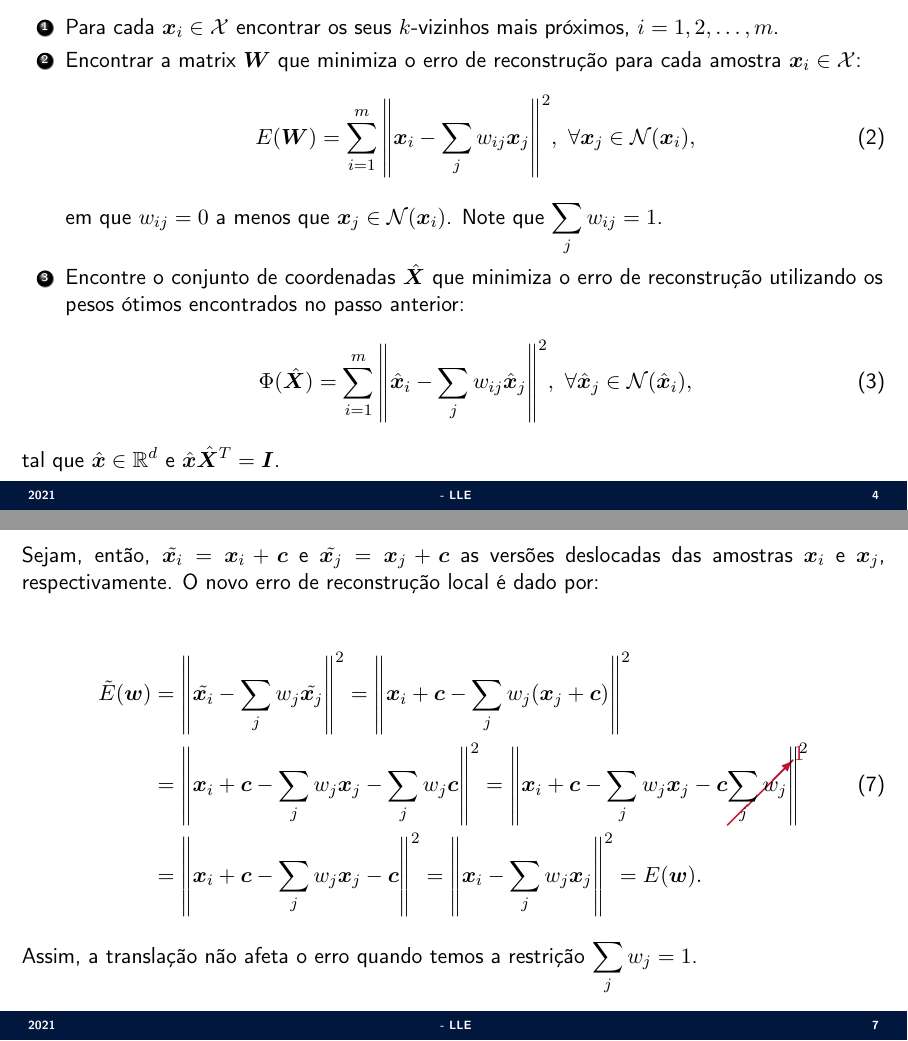
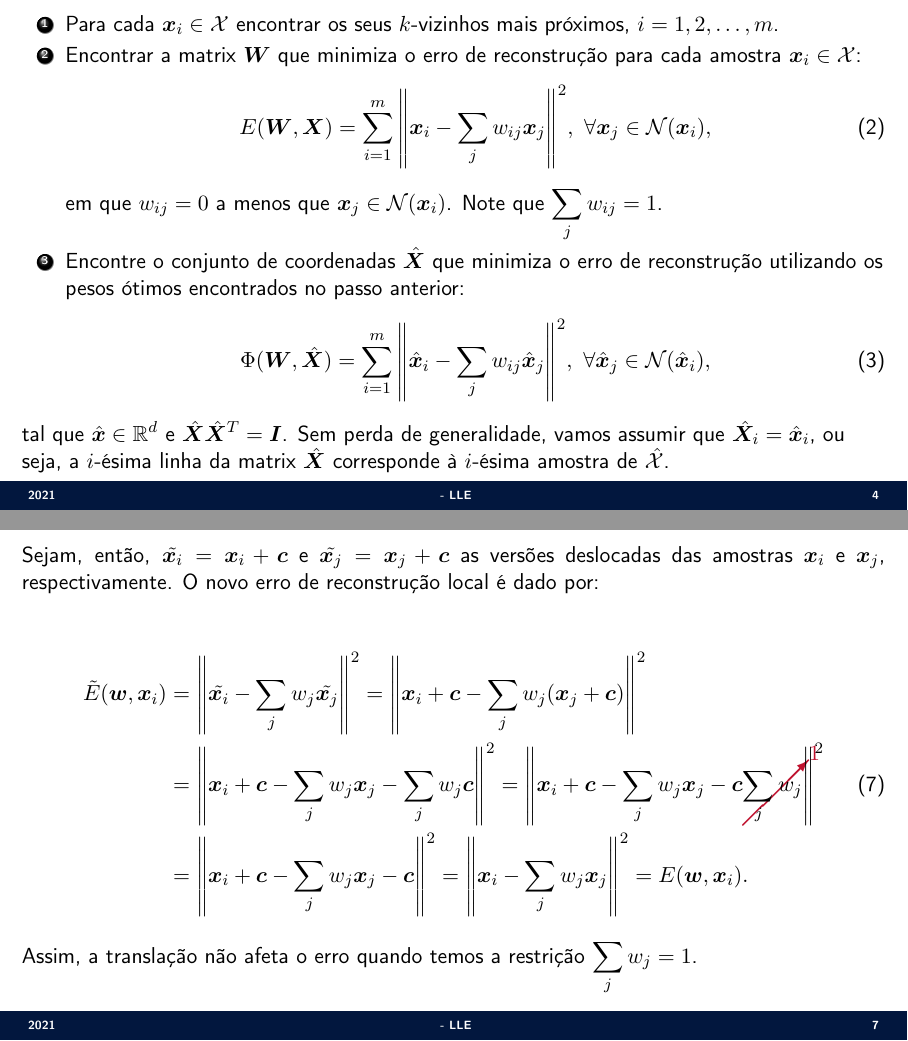
Before and after one commit to jppbsi/lectures, LaTeX slides (machine_learning/Transformation/LLE/lecture.tex): pages 4 and 7 of 20, joined at a grey line. Compiled offline with pdfLaTeX.

Commit message:
Fixing minor errors.

```diff
--- a/machine_learning/Transformation/LLE/lecture.tex
+++ b/machine_learning/Transformation/LLE/lecture.tex
@@ -91,7 +91,7 @@
 \begin{equation}
 	\hat{\bm{x}}_i \approx \sum_{j}w_{ij}\bm{x}_j,\ \forall \bm{x}_j\in{\cal N}(\bm{x}_i),
 \end{equation}
-em que ${\cal N}(\bm{x}_i)$ denota a vizinhança (\emph{patch}) da amostra $\bm{x}_i$ e $w_{ij}$ o peso atribuído durante a combinação linear. O algoritmo do LLE requer, basicamente, o conjunto de dados representado por uma matriz $\bm{X}\in\mathbb{R}^{m\times n}$, o número desejado de dimensões $d<m$ e um valor $k>d+1$ para o tamanho da vizinhança.\newline
+em que ${\cal N}(\bm{x}_i)$ denota a vizinhança (\emph{patch}) da amostra $\bm{x}_i$ e $w_{ij}$ o peso atribuído durante a combinação linear. O algoritmo do LLE requer, basicamente, o conjunto de dados representado por uma matriz $\bm{X}\in\mathbb{R}^{m\times n}$, o número desejado de dimensões $d<m$ e um valor $k>d+1$ para o tamanho da vizinhança. Sem perda de generalidade, vamos assumir que $\bm{X}_i = \bm{x}_i$, ou seja, a $i$-ésima linha da matrix $\bm{X}$ corresponde à $i$-ésima amostra de ${\cal X}$.\newline
 
 \justifying O algoritmo do LLE pode ser dividido em três passos principais:
 }
@@ -101,15 +101,15 @@ em que ${\cal N}(\bm{x}_i)$ denota a vizinhança (\emph{patch}) da amostra $\bm{
 	\item Para cada $\bm{x}_i\in{\cal X}$ encontrar os seus $k$-vizinhos mais próximos, $i=1,2,\ldots,m$.
 	\item Encontrar a matrix $\bm{W}$ que minimiza o erro de reconstrução para cada amostra $\bm{x}_i\in{\cal X}$:
 		\begin{equation}
-		E(\bm{W}) = \sum_{i=1}^m\norm{\bm{x}_i-\sum_jw_{ij}\bm{x}_j}^2,\ \forall \bm{x}_j\in{\cal N}(\bm{x}_i),
+		E(\bm{W},\bm{X}) = \sum_{i=1}^m\norm{\bm{x}_i-\sum_jw_{ij}\bm{x}_j}^2,\ \forall \bm{x}_j\in{\cal N}(\bm{x}_i),
 		\end{equation}
 		em que $w_{ij} = 0$ a menos que $\bm{x}_j\in{\cal N}(\bm{x}_i)$. Note que $\sum_jw_{ij}=1$.
 	\item Encontre o conjunto de coordenadas $\hat{\bm{X}}$ que minimiza o erro de reconstrução utilizando os pesos ótimos encontrados no passo anterior:
 		\begin{equation}
-		\Phi(\hat{\bm{X}}) = \sum_{i=1}^m\norm{\hat{\bm{x}}_i-\sum_jw_{ij}\hat{\bm{x}}_j}^2,\ \forall \hat{\bm{x}}_j\in{\cal N}(\hat{\bm{x}}_i),
+		\Phi(\bm{W},\hat{\bm{X}}) = \sum_{i=1}^m\norm{\hat{\bm{x}}_i-\sum_jw_{ij}\hat{\bm{x}}_j}^2,\ \forall \hat{\bm{x}}_j\in{\cal N}(\hat{\bm{x}}_i),
 		\end{equation}
 \end{enumerate}
-tal que $\hat{\bm{x}}\in\mathbb{R}^d$ e $\hat{\bm{x}}\hat{\bm{X}}^T=\bm{I}$.
+tal que $\hat{\bm{x}}\in\mathbb{R}^d$ e $\hat{\bm{X}}\hat{\bm{X}}^T=\bm{I}$. Sem perda de generalidade, vamos assumir que $\hat{\bm{X}}_i = \hat{\bm{x}}_i$, ou seja, a $i$-ésima linha da matrix $\hat{\bm{X}}$ corresponde à $i$-ésima amostra de $\hat{{\cal X}}$.
 }
 
 \Sli{
@@ -132,7 +132,7 @@ tal que $\hat{\bm{x}}\in\mathbb{R}^d$ e $\hat{\bm{x}}\hat{\bm{X}}^T=\bm{I}$.
 Desta forma, podemos reescrever a expressão para o erro local de reconstrução (Equação 4) como segue:
 
 \begin{equation}
-	E(\bm{w}) = \sum_j\sum_kw_jC_{jk}w_k = \bm{w}^T\bm{C}\bm{w}.
+	E(\bm{w},\bm{x}_i) = \sum_j\sum_kw_jC_{jk}w_k = \bm{w}^T\bm{C}\bm{w}.
 \end{equation}
 Lembrando que o intuito principal da restrição $\sum_jw_j=1$ é para adicionar propriedades de \textbf{invariância à translação}, isto é, adicionando uma constante $\bm{c}\in\mathbb{R}^n$ ao vetor $\bm{x}_i$ e aos seus vizinhos, o erro de reconstrução não muda.
 }
@@ -141,9 +141,9 @@ Lembrando que o intuito principal da restrição $\sum_jw_j=1$ é para adicionar
 \justifying Sejam, então, $\tilde{\bm{x}_i} = \bm{x}_i+\bm{c}$ e $\tilde{\bm{x}_j} = \bm{x}_j+\bm{c}$ as versões deslocadas das amostras $\bm{x}_i$ e $\bm{x}_j$, respectivamente. O novo erro de reconstrução local é dado por:
 
 \begin{align}\nonumber
-	\tilde{E}(\bm{w}) &= \norm{\tilde{\bm{x}_i}-\sum_jw_j\tilde{\bm{x}_j}}^2 = \norm{\bm{x}_i+\bm{c}-\sum_jw_j(\bm{x}_j+\bm{c})}^2\\
+	\tilde{E}(\bm{w},\bm{x}_i) &= \norm{\tilde{\bm{x}_i}-\sum_jw_j\tilde{\bm{x}_j}}^2 = \norm{\bm{x}_i+\bm{c}-\sum_jw_j(\bm{x}_j+\bm{c})}^2\\
 	&= \norm{\bm{x}_i+\bm{c}-\sum_jw_j\bm{x}_j-\sum_jw_j\bm{c}}^2 = \norm{\bm{x}_i+\bm{c}-\sum_jw_j\bm{x}_j-\bm{c}\cancelto{1}{\sum_jw_j}}^2\\
-	&= \norm{\bm{x}_i+\bm{c}-\sum_jw_j\bm{x}_j-\bm{c}}^2 = \norm{\bm{x}_i-\sum_jw_j\bm{x}_j}^2 = E(\bm{w})\nonumber.
+	&= \norm{\bm{x}_i+\bm{c}-\sum_jw_j\bm{x}_j-\bm{c}}^2 = \norm{\bm{x}_i-\sum_jw_j\bm{x}_j}^2 = E(\bm{w},\bm{x}_i)\nonumber.
 \end{align}
 Assim, a translação não afeta o erro quando temos a restrição $\sum_jw_j=1$.
 }
```
Also changed, not shown: machine_learning/Transformation/LLE/lecture.tex (6 more changed lines).
